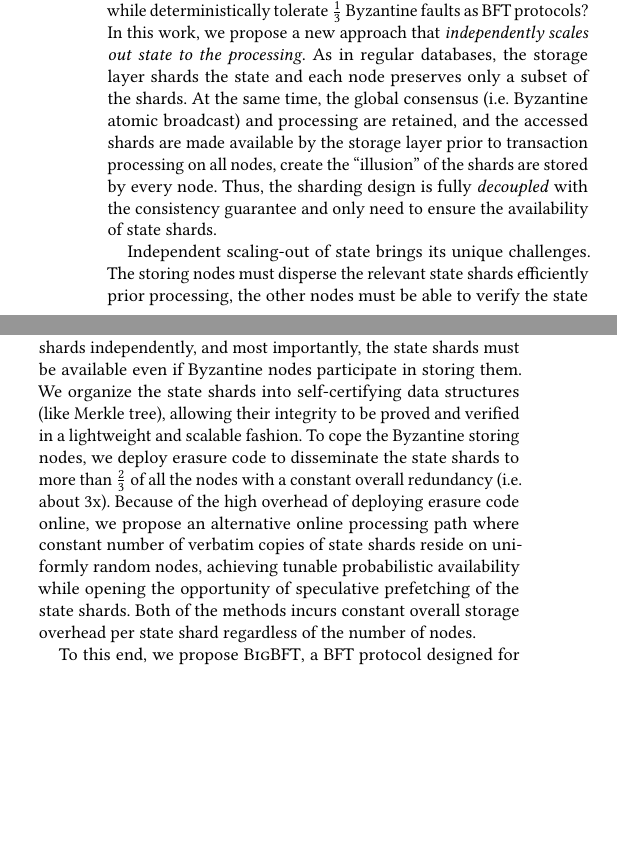
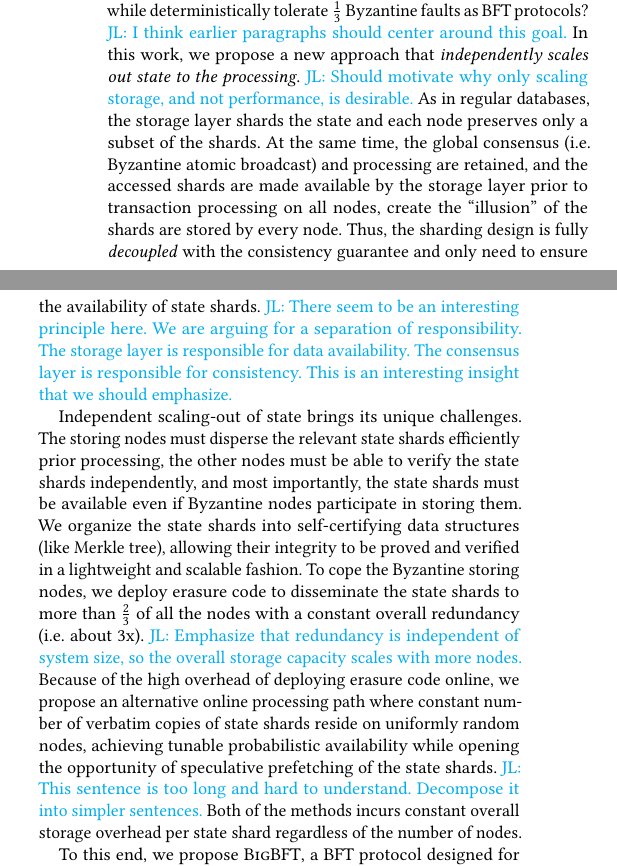
Before and after one commit to sgdxbc/bigbft-paper, a LaTeX document (paper.tex, which reads sections/introduction.tex): two parts of the columns of page 1 of 4, joined at a grey line, cut so that both start at the same text, the shorter picture padded with empty space. Compiled offline with pdfLaTeX; a LaTeX package or settings file that is missing is left out.

Commit message:
intro: comments

```diff
--- a/sections/introduction.tex
+++ b/sections/introduction.tex
@@ -13,6 +13,7 @@ Single shard transaction can be performed locally, and for cross shard transacti
 
 On the other hand, blockchains, essentially state machine replication protocols, demanding replicated execution on a quorum of nodes.
 To tolerate Byzantine faults that deliver diverged execution results or withhold state, each correct node has to preserve a copy of the whole state and process transactions individually.
+\lijl{It is unclear why BFT fundamentally requires full state replication.}
 The requirement of holding the whole database poses high entry barrier.
 Indeed, the large states have caused centralization tendency of popular blockchains.
 
@@ -26,16 +28,21 @@ What's worse, as the blockchain scaling out to more nodes, either scalability or
 \xxx{Distinguish performance and storage scalability?}
 
 Can blockchains scale out to more storage nodes like databases while deterministically tolerate $\frac{1}{3}$ Byzantine faults as BFT protocols?
+\lijl{I think earlier paragraphs should center around this goal.}
 In this work, we propose a new approach that \emph{independently scales out state to the processing}.
+\lijl{Should motivate why only scaling storage, and not performance, is desirable.}
 As in regular databases, the storage layer shards the state and each node preserves only a subset of the shards.
 At the same time, the global consensus (\ie Byzantine atomic broadcast) and processing are retained, and the accessed shards are made available by the storage layer prior to transaction processing on all nodes, create the ``illusion'' of the shards are stored by every node.
 Thus, the sharding design is fully \emph{decoupled} with the consistency guarantee and only need to ensure the availability of state shards.
+\lijl{There seem to be an interesting principle here. We are arguing for a separation of responsibility. The storage layer is responsible for data availability. The consensus layer is responsible for consistency. This is an interesting insight that we should emphasize.}
 
 Independent scaling-out of state brings its unique challenges.
 The storing nodes must disperse the relevant state shards efficiently prior processing, the other nodes must be able to verify the state shards independently, and most importantly, the state shards must be available even if Byzantine nodes participate in storing them.
 We organize the state shards into self-certifying data structures (like Merkle tree), allowing their integrity to be proved and verified in a lightweight and scalable fashion.
 To cope the Byzantine storing nodes, we deploy erasure code to disseminate the state shards to more than $\frac{2}{3}$ of all the nodes with a constant overall redundancy (\ie about 3x).
+\lijl{Emphasize that redundancy is independent of system size, so the overall storage capacity scales with more nodes.}
 Because of the high overhead of deploying erasure code online, we propose an alternative online processing path where constant number of verbatim copies of state shards reside on uniformly random nodes, achieving tunable probabilistic availability while opening the opportunity of speculative prefetching of the state shards.
+\lijl{This sentence is too long and hard to understand. Decompose it into simpler sentences.}
 Both of the methods incurs constant overall storage overhead per state shard regardless of the number of nodes.
 
 To this end, we propose \sys, a BFT protocol designed for practically scaling out the replicated state.
```
Also changed, not shown: sections/introduction.tex (1 more changed lines).
